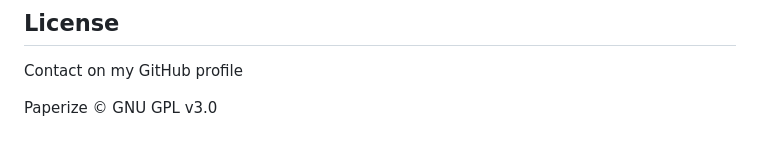
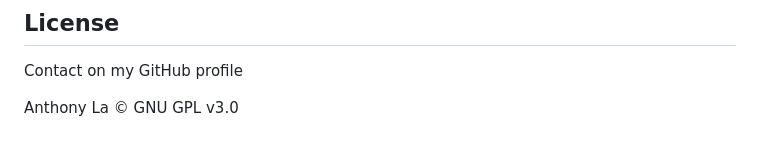
Before and after one commit to Anthonyy232/Paperize, a Markdown page: README.md, the part around the change. Drawn GitHub-style.

```diff
--- a/README.md
+++ b/README.md
@@ -83,4 +83,4 @@ All contributions to the app is welcome. Feel free to report any issues and crea
 ## License
 Contact on my GitHub profile
 
-Paperize © GNU GPL v3.0
+Anthony La © GNU GPL v3.0
```
